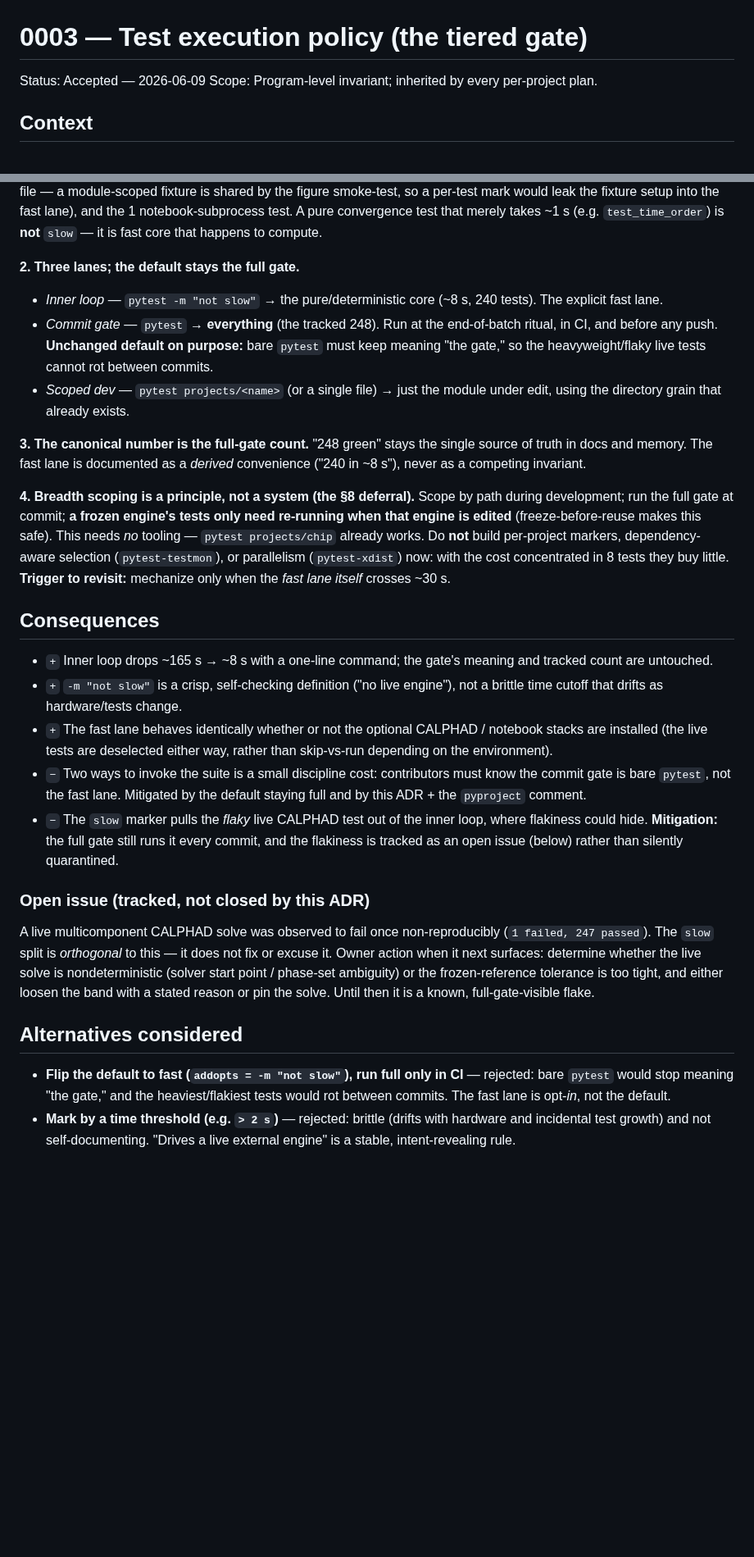
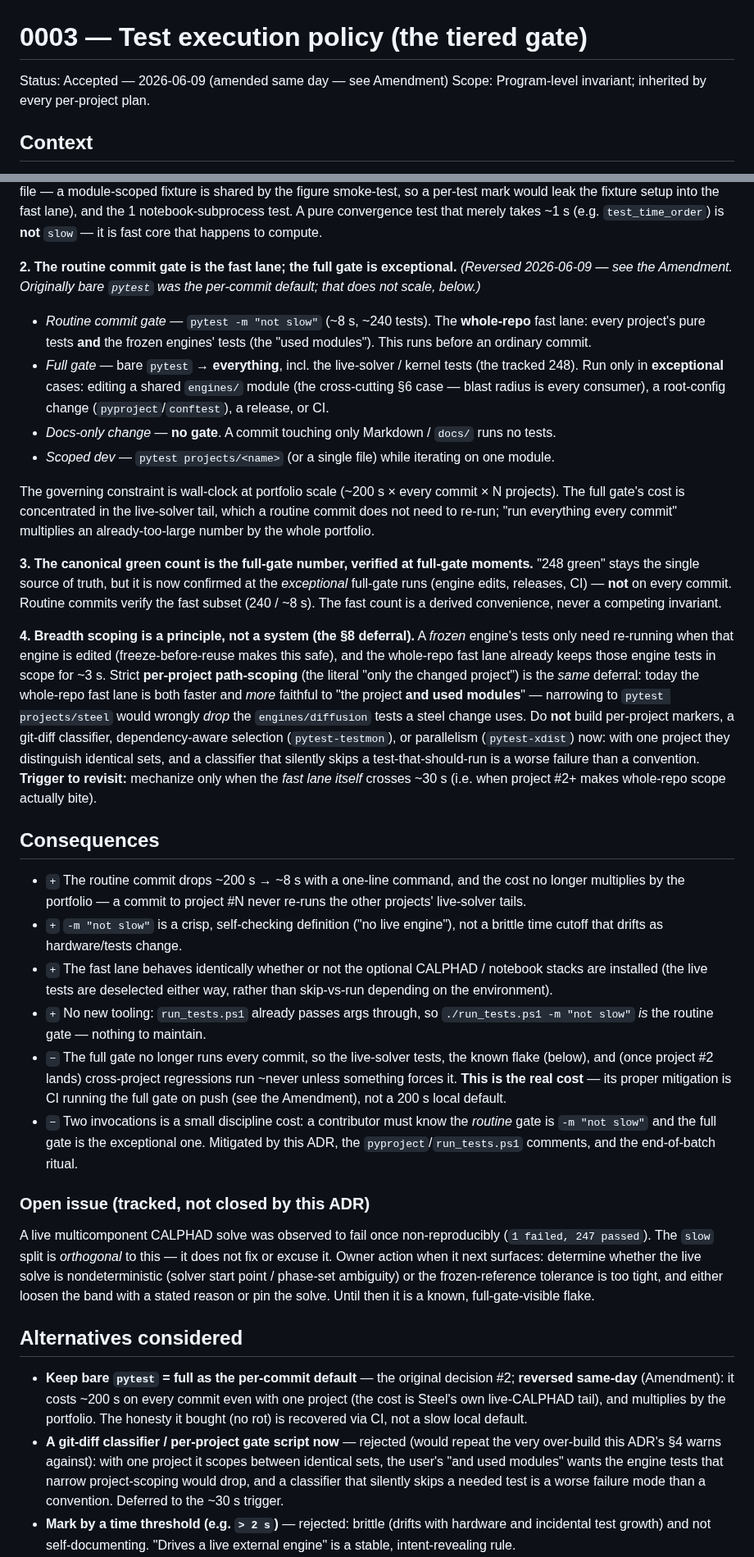
Before and after one commit to BoykoNeov/steel-sim, a Markdown page: docs/decisions/0003-test-execution-policy.md, 2 parts joined by grey strips. Shown at 82% size. Drawn GitHub-style; blank space fills up the shorter version.

Commit message:
Amend ADR 0003: routine commit gate is the fast lane, full gate is exceptional
Reverses ADR 0003's same-day default ("bare pytest = full on every commit").
That default does not scale: the full gate's ~200 s is Steel's own live-CALPHAD
tail, so it costs ~200 s on every commit even with one project, and "run
everything every commit" multiplies that by the whole portfolio.

New policy:
- Routine commit gate = `./run_tests.ps1 -m "not slow"` (whole-repo fast lane,
  ~8 s) — and it already includes the frozen-engine tests (the "used modules"),
  so it is *more* faithful to "the project and used modules" than narrowing to
  one project's path would be.
- Full gate (bare pytest, the tracked 248) = exceptional only: a shared engines/
  edit, a root-config change, a release, or CI.
- Docs-only change = no gate.

Deliberately builds no git-diff classifier / per-project gate script: with one
project it scopes between identical sets, narrow project-scoping would drop the
engine "used modules", and a classifier that silently skips a needed test is a
worse failure than a convention. Per-project scoping stays deferred to the
~30 s-fast-lane trigger ADR 0003 already names — no new code, the mechanism
already exists (run_tests.ps1 arg passthrough).

Surfaces the trade-off plainly (dated Amendment): with the full gate exceptional
and no CI, the live tests + the known flake + later cross-project regressions run
~never; the recommended home is CI running the full gate on push (carries the
pycalphad-on-3.14 symengine wrinkle, so a separate opt-in batch). Recommended,
not built.

ADR 0003 revision-in-place + Amendment, ARCHITECTURE §6/§10/§11, pyproject +
run_tests.ps1 comments. Routine gate: 240 passed in ~7 s.

Co-Authored-By: Claude Opus 4.8 <noreply@anthropic.com>

```diff
--- a/docs/decisions/0003-test-execution-policy.md
+++ b/docs/decisions/0003-test-execution-policy.md
@@ -1,6 +1,6 @@
 # 0003 — Test execution policy (the tiered gate)
 
-Status: Accepted — 2026-06-09
+Status: Accepted — 2026-06-09 (amended same day — see Amendment)
 Scope: Program-level invariant; inherited by every per-project plan.
 
 ## Context
@@ -51,46 +51,68 @@ lane), and the 1 notebook-subprocess test. A pure convergence test that merely
 takes ~1 s (e.g. `test_time_order`) is **not** `slow` — it is fast core that
 happens to compute.
 
-**2. Three lanes; the default stays the full gate.**
+**2. The routine commit gate is the fast lane; the full gate is exceptional.**
+*(Reversed 2026-06-09 — see the Amendment. Originally bare `pytest` was the
+per-commit default; that does not scale, below.)*
 
-- *Inner loop* — `pytest -m "not slow"` → the pure/deterministic core (~8 s,
-  240 tests). The explicit fast lane.
-- *Commit gate* — `pytest` → **everything** (the tracked 248). Run at the
-  end-of-batch ritual, in CI, and before any push. **Unchanged default on
-  purpose:** bare `pytest` must keep meaning "the gate," so the heavyweight/flaky
-  live tests cannot rot between commits.
-- *Scoped dev* — `pytest projects/<name>` (or a single file) → just the module
-  under edit, using the directory grain that already exists.
+- *Routine commit gate* — `pytest -m "not slow"` (~8 s, ~240 tests). The
+  **whole-repo** fast lane: every project's pure tests **and** the frozen engines'
+  tests (the "used modules"). This runs before an ordinary commit.
+- *Full gate* — bare `pytest` → **everything**, incl. the live-solver / kernel
+  tests (the tracked 248). Run only in **exceptional** cases: editing a shared
+  `engines/` module (the cross-cutting §6 case — blast radius is every consumer),
+  a root-config change (`pyproject`/`conftest`), a release, or CI.
+- *Docs-only change* — **no gate**. A commit touching only Markdown / `docs/` runs
+  no tests.
+- *Scoped dev* — `pytest projects/<name>` (or a single file) while iterating on one
+  module.
 
-**3. The canonical number is the full-gate count.** "248 green" stays the single
-source of truth in docs and memory. The fast lane is documented as a *derived*
-convenience ("240 in ~8 s"), never as a competing invariant.
+The governing constraint is wall-clock at portfolio scale (~200 s × every commit ×
+N projects). The full gate's cost is concentrated in the live-solver tail, which a
+routine commit does not need to re-run; "run everything every commit" multiplies an
+already-too-large number by the whole portfolio.
 
-**4. Breadth scoping is a principle, not a system (the §8 deferral).** Scope by
-path during development; run the full gate at commit; **a frozen engine's tests
-only need re-running when that engine is edited** (freeze-before-reuse makes this
-safe). This needs *no* tooling — `pytest projects/chip` already works. Do **not**
-build per-project markers, dependency-aware selection (`pytest-testmon`), or
-parallelism (`pytest-xdist`) now: with the cost concentrated in 8 tests they buy
-little. **Trigger to revisit:** mechanize only when the *fast lane itself* crosses
-~30 s.
+**3. The canonical green count is the full-gate number, verified at full-gate
+moments.** "248 green" stays the single source of truth, but it is now confirmed at
+the *exceptional* full-gate runs (engine edits, releases, CI) — **not** on every
+commit. Routine commits verify the fast subset (240 / ~8 s). The fast count is a
+derived convenience, never a competing invariant.
+
+**4. Breadth scoping is a principle, not a system (the §8 deferral).** A *frozen*
+engine's tests only need re-running when that engine is edited (freeze-before-reuse
+makes this safe), and the whole-repo fast lane already keeps those engine tests in
+scope for ~3 s. Strict **per-project path-scoping** (the literal "only the changed
+project") is the *same* deferral: today the whole-repo fast lane is both faster and
+*more* faithful to "the project **and used modules**" — narrowing to
+`pytest projects/steel` would wrongly *drop* the `engines/diffusion` tests a steel
+change uses. Do **not** build per-project markers, a git-diff classifier,
+dependency-aware selection (`pytest-testmon`), or parallelism (`pytest-xdist`) now:
+with one project they distinguish identical sets, and a classifier that silently
+skips a test-that-should-run is a worse failure than a convention. **Trigger to
+revisit:** mechanize only when the *fast lane itself* crosses ~30 s (i.e. when
+project #2+ makes whole-repo scope actually bite).
 
 ## Consequences
 
-- `+` Inner loop drops ~165 s → ~8 s with a one-line command; the gate's meaning
-  and tracked count are untouched.
+- `+` The routine commit drops ~200 s → ~8 s with a one-line command, and the cost
+  no longer multiplies by the portfolio — a commit to project #N never re-runs the
+  other projects' live-solver tails.
 - `+` `-m "not slow"` is a crisp, self-checking definition ("no live engine"),
   not a brittle time cutoff that drifts as hardware/tests change.
 - `+` The fast lane behaves identically whether or not the optional CALPHAD /
   notebook stacks are installed (the live tests are deselected either way, rather
   than skip-vs-run depending on the environment).
-- `−` Two ways to invoke the suite is a small discipline cost: contributors must
-  know the commit gate is bare `pytest`, not the fast lane. Mitigated by the
-  default staying full and by this ADR + the `pyproject` comment.
-- `−` The `slow` marker pulls the *flaky* live CALPHAD test out of the inner loop,
-  where flakiness could hide. **Mitigation:** the full gate still runs it every
-  commit, and the flakiness is tracked as an open issue (below) rather than
-  silently quarantined.
+- `+` No new tooling: `run_tests.ps1` already passes args through, so
+  `./run_tests.ps1 -m "not slow"` *is* the routine gate — nothing to maintain.
+- `−` The full gate no longer runs every commit, so the live-solver tests, the
+  known flake (below), and (once project #2 lands) cross-project regressions run
+  ~never unless something forces it. **This is the real cost** — its proper
+  mitigation is CI running the full gate on push (see the Amendment), not a 200 s
+  local default.
+- `−` Two invocations is a small discipline cost: a contributor must know the
+  *routine* gate is `-m "not slow"` and the full gate is the exceptional one.
+  Mitigated by this ADR, the `pyproject`/`run_tests.ps1` comments, and the
+  end-of-batch ritual.
 
 ### Open issue (tracked, not closed by this ADR)
 
@@ -103,9 +125,16 @@ reason or pin the solve. Until then it is a known, full-gate-visible flake.
 
 ## Alternatives considered
 
-- **Flip the default to fast (`addopts = -m "not slow"`), run full only in CI** —
-  rejected: bare `pytest` would stop meaning "the gate," and the heaviest/flakiest
-  tests would rot between commits. The fast lane is opt-*in*, not the default.
+- **Keep bare `pytest` = full as the per-commit default** — the original decision
+  #2; **reversed same-day** (Amendment): it costs ~200 s on every commit even with
+  one project (the cost is Steel's own live-CALPHAD tail), and multiplies by the
+  portfolio. The honesty it bought (no rot) is recovered via CI, not a slow local
+  default.
+- **A git-diff classifier / per-project gate script now** — rejected (would repeat
+  the very over-build this ADR's §4 warns against): with one project it scopes
+  between identical sets, the user's "and used modules" wants the engine tests that
+  narrow project-scoping would drop, and a classifier that silently skips a needed
+  test is a worse failure mode than a convention. Deferred to the ~30 s trigger.
 - **Mark by a time threshold (e.g. `> 2 s`)** — rejected: brittle (drifts with
   hardware and incidental test growth) and not self-documenting. "Drives a live
   external engine" is a stable, intent-revealing rule.
```
Also changed, not shown: other parts of docs/decisions/0003-test-execution-policy.md (+24 -0 lines).
